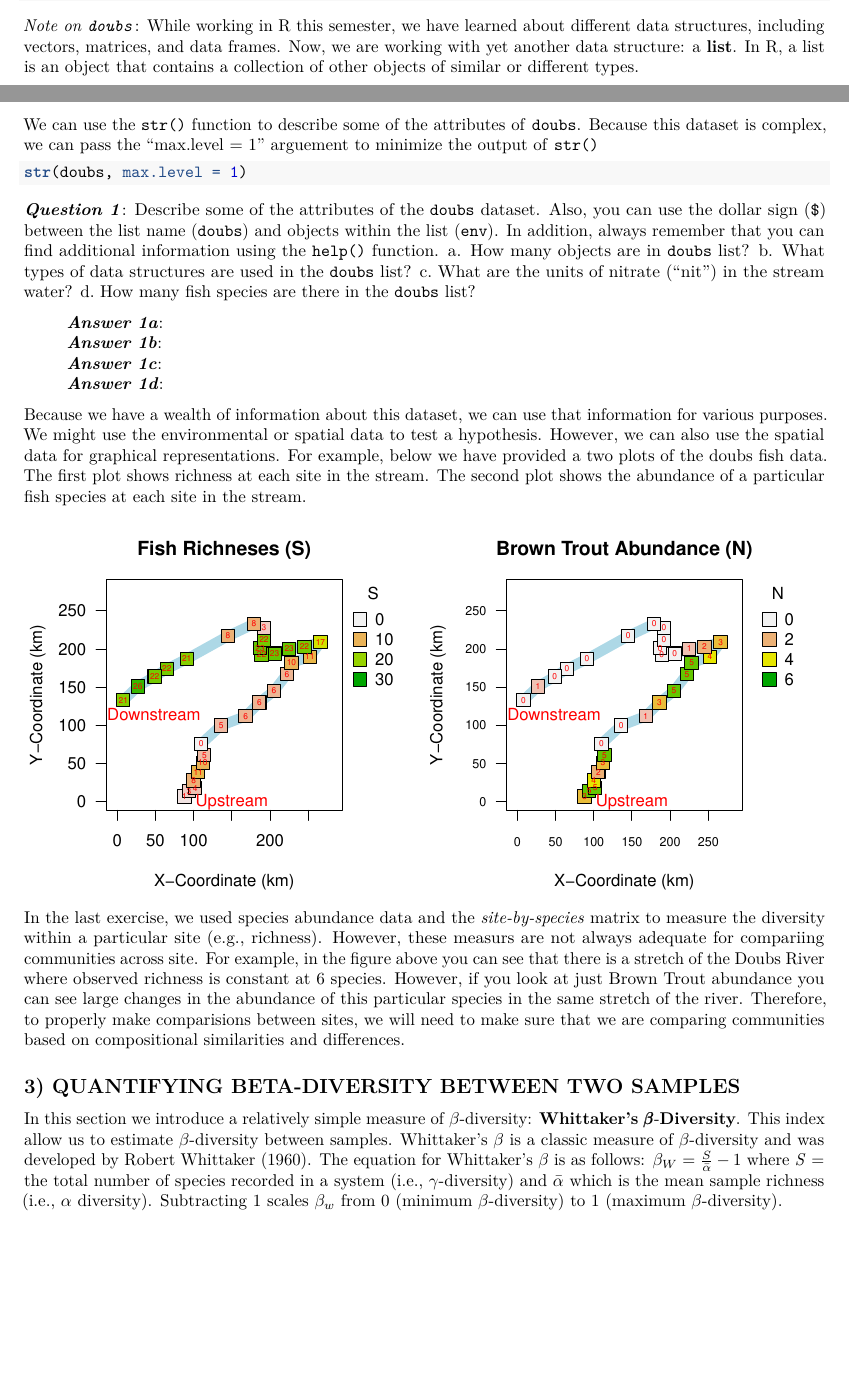
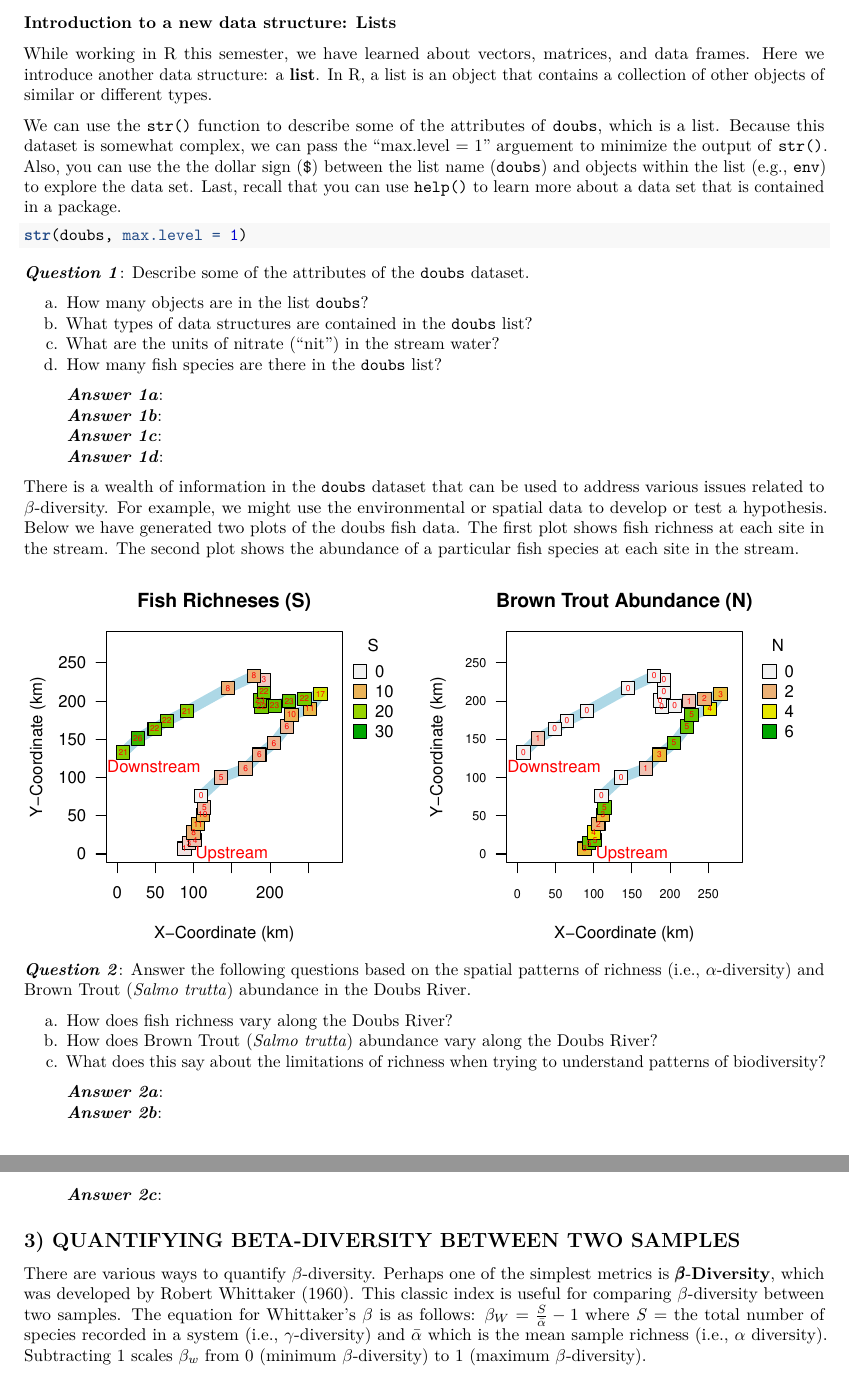
Before and after one commit to PaulAStone/Assignments, an R Markdown document (Beta/beta_handout.Rmd): two parts of pages 1 and 2 of 13 before the commit and two parts of pages 2 and 3 of 13 after it, joined at a grey line, cut at the place of the change, the shorter picture padded with empty space. Rendered offline with R 4.5, knitr and Pandoc, then LaTeX, with nearby package versions; common packages that the code uses without loading them are loaded.

Commit message:
refined edits up to incidence-based measures

````diff
--- a/Beta/beta_handout.Rmd
+++ b/Beta/beta_handout.Rmd
@@ -50,22 +50,24 @@ require(ade4)
 data(doubs)
 ```
 
-*Note on `doubs`*: While working in R this semester, we have learned about different data structures, including vectors, matrices, and data frames.
-Now, we are working with yet another data structure: a **list**.
+### Introduction to a new data structure: Lists
+While working in R this semester, we have learned about vectors, matrices, and data frames.
+Here we introduce another data structure: a **list**.
 In R, a list is an object that contains a collection of other objects of similar or different types.
 
-We can use the `str()` function to describe some of the attributes of `doubs`.
-Because this dataset is complex, we can pass the "max.level = 1" arguement to minimize the output of `str()`
+We can use the `str()` function to describe some of the attributes of `doubs`, which is a list.
+Because this dataset is somewhat complex, we can pass the "max.level = 1" arguement to minimize the output of `str()`.
+Also, you can use the the dollar sign (`$`) between the list name (`doubs`) and objects within the list (e.g., `env`) to explore the data set.
+Last, recall that you can use `help()` to learn more about a data set that is contained in a package.
 
 ```{r, results='hide'}
 str(doubs, max.level = 1)
 ```
 
 ***Question 1***:  Describe some of the attributes of the `doubs` dataset.
-Also, you can use the dollar sign (`$`) between the list name (`doubs`) and objects within the list (`env`).
-In addition, always remember that you can find additional information using the `help()` function.
-a.  How many objects are in `doubs` list?
-b.  What types of data structures are used in the `doubs` list?
+
+a.  How many objects are in the list `doubs`?
+b.  What types of data structures are contained in the `doubs` list?
 c.  What are the units of nitrate ("nit") in the stream water?
 d.  How many fish species are there in the `doubs` list?
 
@@ -74,11 +76,10 @@ d.  How many fish species are there in the `doubs` list?
 > ***Answer 1c***:
 > ***Answer 1d***:
 
-Because we have a wealth of information about this dataset, we can use that information for various purposes.
-We might use the environmental or spatial data to test a hypothesis.
-However, we can also use the spatial data for graphical representations.
-For example, below we have provided a two plots of the doubs fish data.
-The first plot shows richness at each site in the stream.
+There is a wealth of information in the `doubs` dataset that can be used to address various issues related to $\beta$-diversity.
+For example, we might use the environmental or spatial data to develop or test a hypothesis.
+Below we have generated two plots of the doubs fish data.
+The first plot shows fish richness at each site in the stream.
 The second plot shows the abundance of a particular fish species at each site in the stream.
 
 ```{r, fig.width=8, fig.height=3.75, echo=FALSE}
@@ -113,17 +114,20 @@ legend("topright", inset=c(-0.25, 0), pch = 22, pt.cex = 2, bty = 'n',
        title = "N", legend = seq(0, 6, 2), pt.bg = spa.N.color[seq(1, 7, 2)])
 ```
 
-In the last exercise, we used species abundance data and the *site-by-species* matrix to measure the diversity within a particular site (e.g., richness).
-However, these measurs are not always adequate for compariing communities across site.
-For example, in the figure above you can see that there is a stretch of the Doubs River where observed richness is constant at 6 species.
-However, if you look at just Brown Trout abundance you can see large changes in the abundance of this particular species in the same stretch of the river.
-Therefore, to properly make comparisions between sites, we will need to make sure that we are comparing communities based on compositional similarities and differences.
+***Question 2***: Answer the following questions based on the spatial patterns of richness (i.e., $\alpha$-diversity) and Brown Trout (*Salmo trutta*) abundance in the Doubs River.
+
+a.  How does fish richness vary along the Doubs River?
+b.  How does Brown Trout (*Salmo trutta*) abundance vary along the Doubs River?
+c.  What does this say about the limitations of richness when trying to understand patterns of biodiversity?
+
+> ***Answer 2a***:
+> ***Answer 2b***:
+> ***Answer 2c***:
 
 ## 3) QUANTIFYING BETA-DIVERSITY BETWEEN TWO SAMPLES
-
-In this section we introduce a relatively simple measure of $\beta$-diversity: **Whittaker's** $\pmb\beta$-**Diversity**.
-This index allow us to estimate $\beta$-diversity between samples.
-Whittaker's $\beta$ is a classic measure of $\beta$-diversity and was developed by Robert Whittaker (1960).
+There are various ways to quantify $\beta$-diversity.
+Perhaps one of the simplest metrics is $\pmb\beta$-**Diversity**, which was developed by Robert Whittaker (1960).
+This classic index is useful for comparing $\beta$-diversity between two samples.
 The equation for Whittaker's $\beta$ is as follows:
 $\beta_{W} = \frac{S}{\bar{\alpha}} - 1$
 where *S* = the total number of species recorded in a system (i.e., $\gamma$-diversity) and $\bar{\alpha}$ which is the mean sample richness (i.e., $\alpha$ diversity).
````
Also changed, not shown: Beta/beta_handout.Rmd (14 more changed lines).
